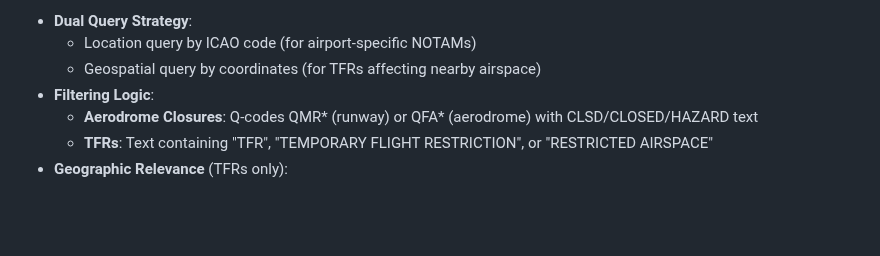
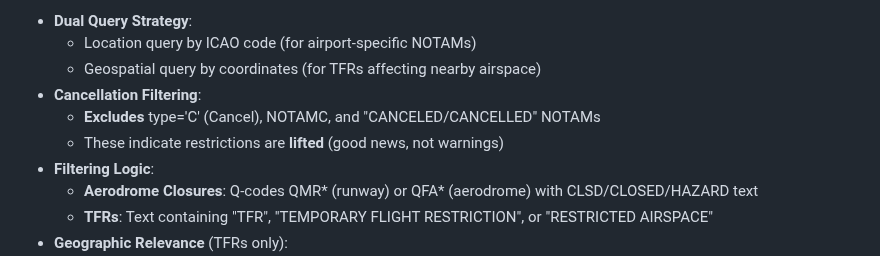
Before and after one commit to alexwitherspoon/aviationwx, a Markdown page: docs/ARCHITECTURE.md, the part around the change. Rendered like a GitHub page; blank space fills up the shorter version.

```diff
--- a/docs/ARCHITECTURE.md
+++ b/docs/ARCHITECTURE.md
@@ -183,6 +183,9 @@ aviationwx.org/
 - **Dual Query Strategy**:
   - Location query by ICAO code (for airport-specific NOTAMs)
   - Geospatial query by coordinates (for TFRs affecting nearby airspace)
+- **Cancellation Filtering**:
+  - **Excludes** type='C' (Cancel), NOTAMC, and "CANCELED/CANCELLED" NOTAMs
+  - These indicate restrictions are **lifted** (good news, not warnings)
 - **Filtering Logic**:
   - **Aerodrome Closures**: Q-codes QMR* (runway) or QFA* (aerodrome) with CLSD/CLOSED/HAZARD text
   - **TFRs**: Text containing "TFR", "TEMPORARY FLIGHT RESTRICTION", or "RESTRICTED AIRSPACE"
```
Also changed, not shown: docs/DATA_FLOW.md (+11 -2 lines).
